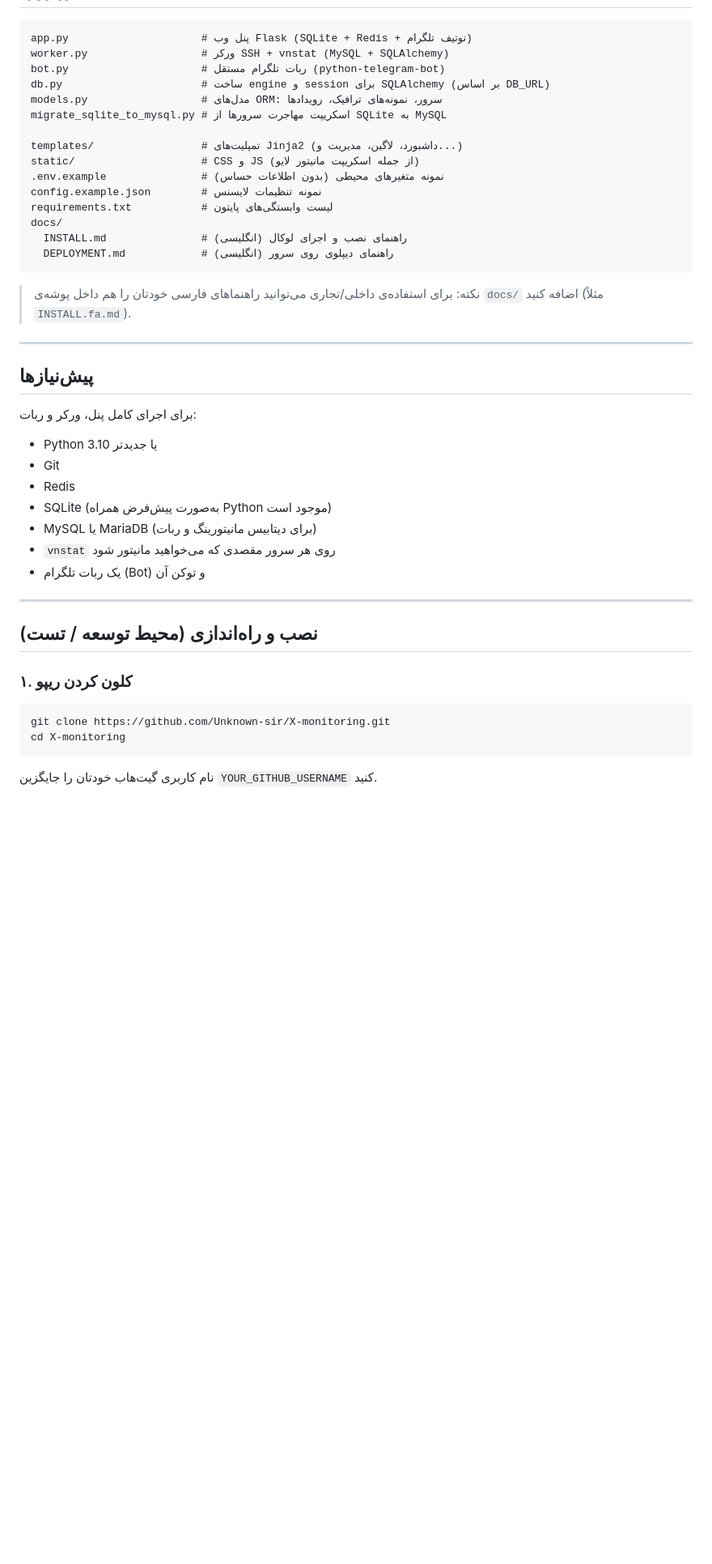
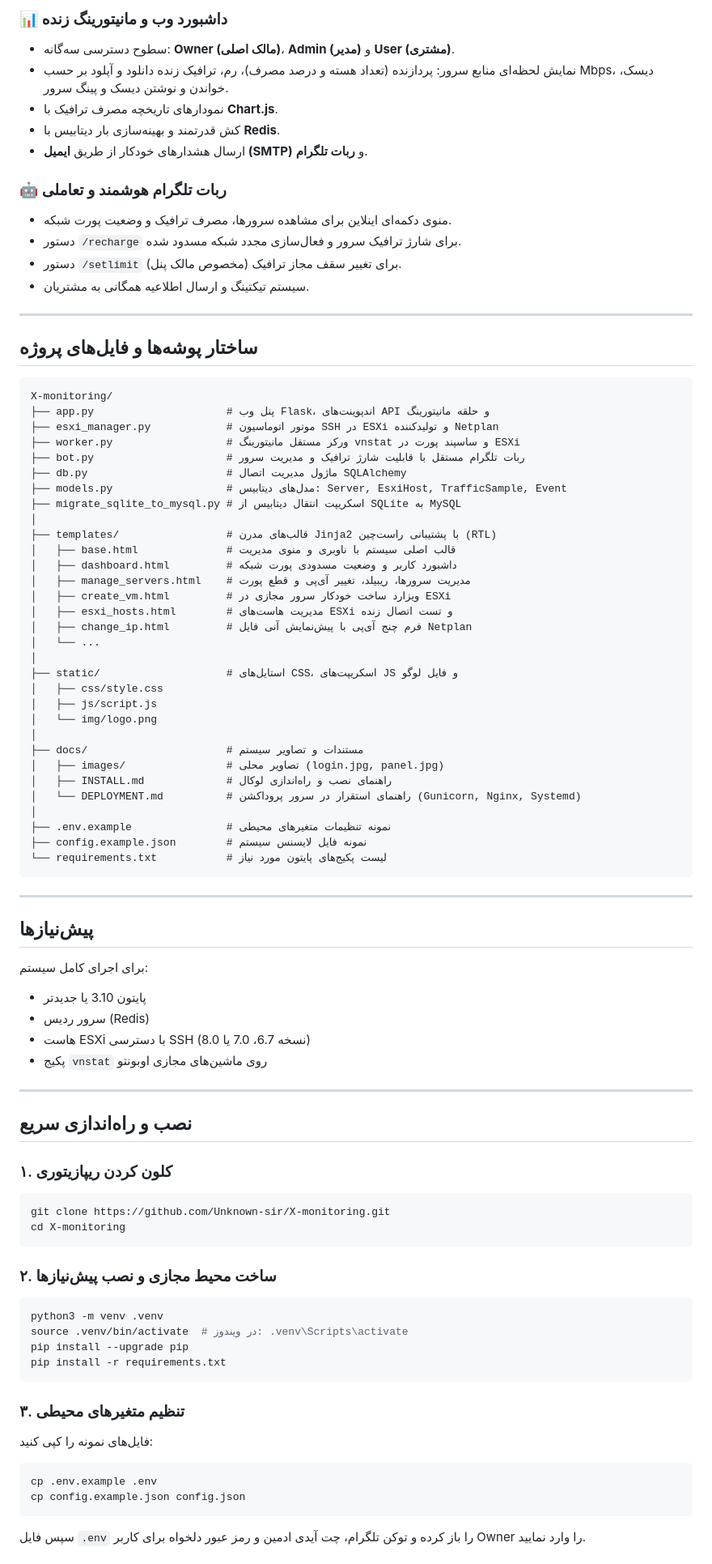
Before and after one commit to Unknown-sir/X-monitoring, a Markdown page: README.fa.md, the part around one of its changes. Shown at 81% size. Drawn GitHub-style; blank space fills up the shorter version.

````diff
--- a/README.fa.md
+++ b/README.fa.md
@@ -46,47 +52,87 @@ XMonitor یک پنل سبک و چندبخشی برای مانیتور کردن
+### 📊 داشبورد وب و مانیتورینگ زنده
+- سطوح دسترسی سه‌گانه: **Owner (مالک اصلی)**، **Admin (مدیر)** و **User (مشتری)**.
+- نمایش لحظه‌ای منابع سرور: پردازنده (تعداد هسته و درصد مصرف)، رم، ترافیک زنده دانلود و آپلود بر حسب Mbps، دیسک، خواندن و نوشتن دیسک و پینگ سرور.
+- نمودارهای تاریخچه مصرف ترافیک با **Chart.js**.
+- کش قدرتمند و بهینه‌سازی بار دیتابیس با **Redis**.
+- ارسال هشدارهای خودکار از طریق **ایمیل (SMTP)** و **ربات تلگرام**.
+
+### 🤖 ربات تلگرام هوشمند و تعاملی
+- منوی دکمه‌ای اینلاین برای مشاهده سرورها، مصرف ترافیک و وضعیت پورت شبکه.
+- دستور `/recharge` برای شارژ ترافیک سرور و فعال‌سازی مجدد شبکه مسدود شده.
+- دستور `/setlimit` برای تغییر سقف مجاز ترافیک (مخصوص مالک پنل).
+- سیستم تیکتینگ و ارسال اطلاعیه همگانی به مشتریان.
+
+---
+
+## ساختار پوشه‌ها و فایل‌های پروژه
 
 ```text
-app.py                     # پنل وب Flask (SQLite + Redis + نوتیف تلگرام)
-worker.py                  # ورکر SSH + vnstat (MySQL + SQLAlchemy)
-bot.py                     # ربات تلگرام مستقل (python-telegram-bot)
-db.py                      # ساخت engine و session برای SQLAlchemy (بر اساس DB_URL)
-models.py                  # مدل‌های ORM: سرور، نمونه‌های ترافیک، رویدادها
-migrate_sqlite_to_mysql.py # اسکریپت مهاجرت سرورها از SQLite به MySQL
-
-templates/                 # تمپلیت‌های Jinja2 (داشبورد، لاگین، مدیریت و...)
-static/                    # CSS و JS (از جمله اسکریپت مانیتور لایو)
-.env.example               # نمونه متغیرهای محیطی (بدون اطلاعات حساس)
-config.example.json        # نمونه تنظیمات لایسنس
-requirements.txt           # لیست وابستگی‌های پایتون
-docs/
-  INSTALL.md               # راهنمای نصب و اجرای لوکال (انگلیسی)
-  DEPLOYMENT.md            # راهنمای دیپلوی روی سرور (انگلیسی)
+X-monitoring/
+├── app.py                     # پنل وب Flask، اندپوینت‌های API و حلقه مانیتورینگ
+├── esxi_manager.py            # موتور اتوماسیون SSH در ESXi و تولیدکننده Netplan
+├── worker.py                  # ورکر مستقل مانیتورینگ vnstat و ساسپند پورت در ESXi
+├── bot.py                     # ربات تلگرام مستقل با قابلیت شارژ ترافیک و مدیریت سرور
+├── db.py                      # ماژول مدیریت اتصال SQLAlchemy
+├── models.py                  # مدل‌های دیتابیس: Server, EsxiHost, TrafficSample, Event
+├── migrate_sqlite_to_mysql.py # اسکریپت انتقال دیتابیس از SQLite به MySQL
+│
+├── templates/                 # قالب‌های مدرن Jinja2 با پشتیبانی راست‌چین (RTL)
+│   ├── base.html              # قالب اصلی سیستم با ناوبری و منوی مدیریت
+│   ├── dashboard.html         # داشبورد کاربر و وضعیت مسدودی پورت شبکه
+│   ├── manage_servers.html    # مدیریت سرورها، ریبیلد، تغییر آی‌پی و قطع پورت
+│   ├── create_vm.html         # ویزارد ساخت خودکار سرور مجازی در ESXi
+│   ├── esxi_hosts.html        # مدیریت هاست‌های ESXi و تست اتصال زنده
+│   ├── change_ip.html         # فرم چنج آی‌پی با پیش‌نمایش آنی فایل Netplan
+│   └── ...
+│
+├── static/                    # استایل‌های CSS، اسکریپت‌های JS و فایل لوگو
+│   ├── css/style.css
+│   ├── js/script.js
+│   └── img/logo.png
+│
+├── docs/                      # مستندات و تصاویر سیستم
+│   ├── images/                # تصاویر محلی (login.jpg, panel.jpg)
+│   ├── INSTALL.md             # راهنمای نصب و راه‌اندازی لوکال
+│   └── DEPLOYMENT.md          # راهنمای استقرار در سرور پروداکشن (Gunicorn, Nginx, Systemd)
+│
+├── .env.example               # نمونه تنظیمات متغیرهای محیطی
+├── config.example.json        # نمونه فایل لایسنس سیستم
+└── requirements.txt           # لیست پکیج‌های پایتون مورد نیاز
 ```
-
-> نکته: برای استفاده‌ی داخلی/تجاری می‌توانید راهنماهای فارسی خودتان را هم داخل پوشه‌ی `docs/` اضافه کنید (مثلاً `INSTALL.fa.md`).
 
 ---
 
 ## پیش‌نیازها
 
-برای اجرای کامل پنل، ورکر و ربات:
-
-- Python 3.10 یا جدیدتر
-- Git
-- Redis
-- SQLite (به‌صورت پیش‌فرض همراه Python موجود است)
-- MySQL یا MariaDB (برای دیتابیس مانیتورینگ و ربات)
-- `vnstat` روی هر سرور مقصدی که می‌خواهید مانیتور شود
-- یک ربات تلگرام (Bot) و توکن آن
+برای اجرای کامل سیستم:
+- پایتون 3.10 یا جدیدتر
+- سرور ردیس (Redis)
+- هاست ESXi با دسترسی SSH (نسخه 6.7، 7.0 یا 8.0)
+- پکیج `vnstat` روی ماشین‌های مجازی اوبونتو
 
 ---
 
-## نصب و راه‌اندازی (محیط توسعه / تست)
+## نصب و راه‌اندازی سریع
 
-### ۱. کلون کردن ریپو
-
+### ۱. کلون کردن ریپازیتوری
 ```bash
 git clone https://github.com/Unknown-sir/X-monitoring.git
 cd X-monitoring
 ```
 
-نام کاربری گیت‌هاب خودتان را جایگزین `YOUR_GITHUB_USERNAME` کنید.
+### ۲. ساخت محیط مجازی و نصب پیش‌نیازها
+```bash
+python3 -m venv .venv
+source .venv/bin/activate  # در ویندوز: .venv\Scripts\activate
+pip install --upgrade pip
+pip install -r requirements.txt
+```
+
+### ۳. تنظیم متغیرهای محیطی
+فایل‌های نمونه را کپی کنید:
+```bash
+cp .env.example .env
+cp config.example.json config.json
+```
+سپس فایل `.env` را باز کرده و توکن تلگرام، چت آیدی ادمین و رمز عبور دلخواه برای کاربر Owner را وارد نمایید.
+
````
Also changed, not shown: other parts of README.fa.md (+54 -261 lines), README.md (+94 -188 lines), docs/images/login.jpg (added), docs/images/logo.png (added), docs/images/panel.jpg (added), 1 other file.
